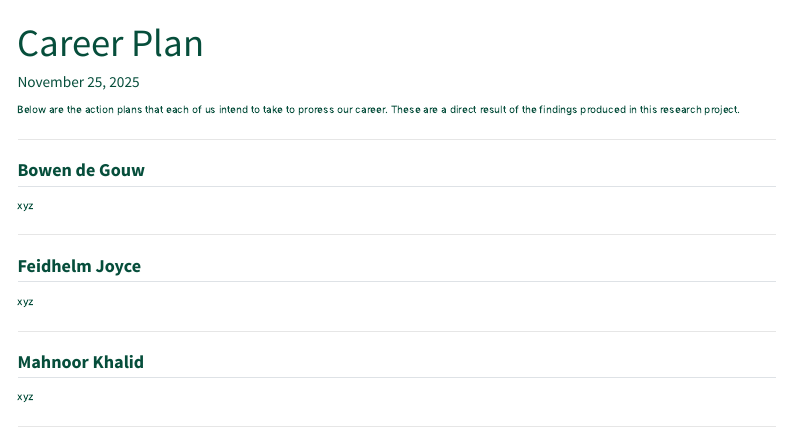
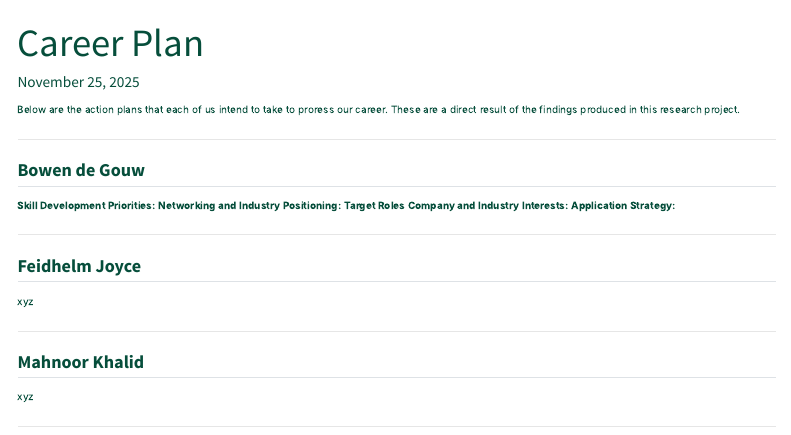
Before and after one commit to bdegouw/ad688-group1-job-market-analysis-f25, a Quarto document (career_plan.qmd): the page in a window 1100 px wide, from its top. Rendered offline with R 4.5, knitr and Pandoc in place of Quarto, with nearby package versions; menus at the side of the page are left out.

Commit message:
push career updates and research reference

```diff
--- a/career_plan.qmd
+++ b/career_plan.qmd
@@ -13,7 +13,11 @@ Below are the action plans that each of us intend to take to proress our career.
 
 ## Bowen de Gouw
 
-xyz
+**Skill Development Priorities:**
+**Networking and Industry Positioning:**
+**Target Roles**
+**Company and Industry Interests:**
+**Application Strategy:**
 
 ---
 
```
Also changed, not shown: research_introduction.qmd (+1 -1 lines).
